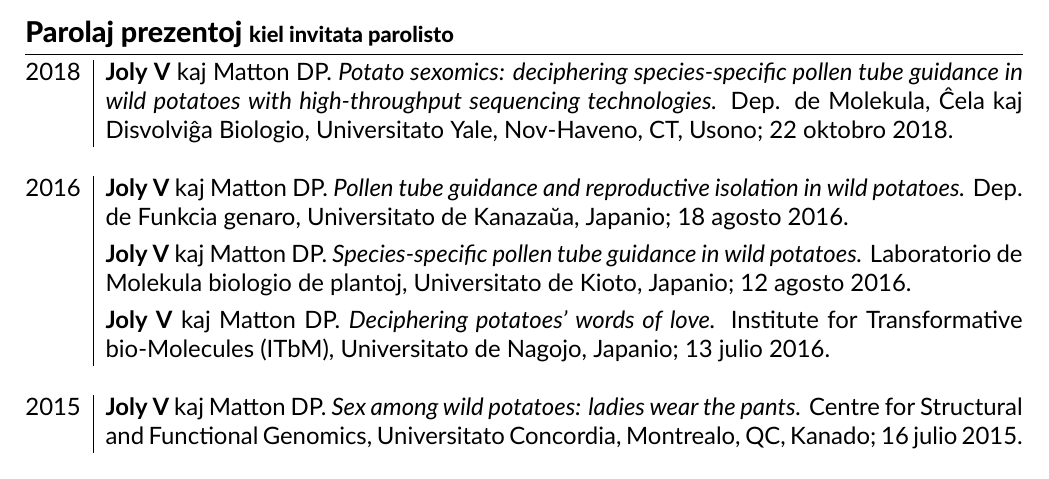
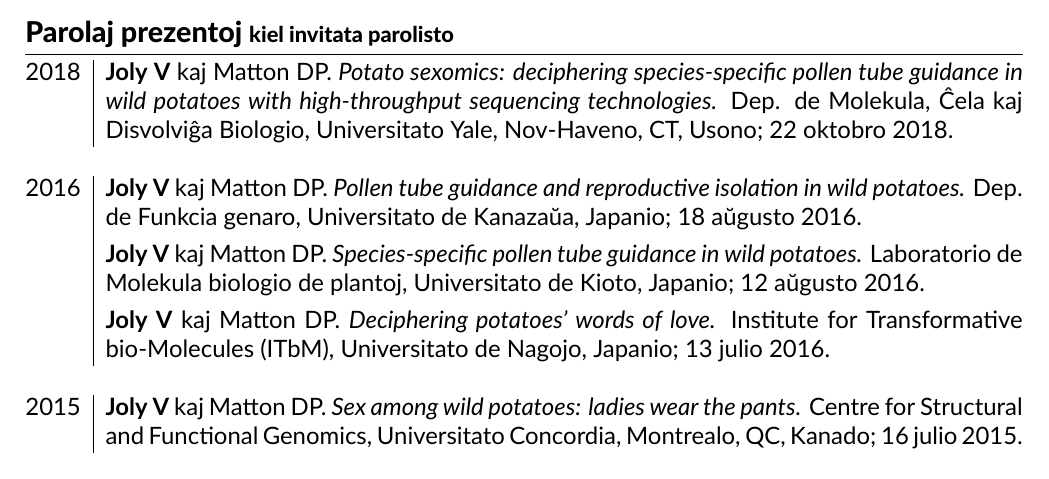
Before and after one commit to valentinjoly/CV, a LaTeX CV (eo/Valentin_Joly_CV_eo.tex): part of page 4 of 9, cut so that both start at the same text. Compiled offline with XeLaTeX.

Commit message:
Corrected minor typo in EO CV

```diff
--- a/eo/Valentin_Joly_CV_eo.tex
+++ b/eo/Valentin_Joly_CV_eo.tex
@@ -448,7 +448,7 @@ metodo, kiu kombinas biokomputiko (RNA-vicrivelado) kaj molekula biologio
   \emph{Pollen tube guidance and reproductive isolation in wild potatoes.}
   Dep. de Funkcia genaro,
   Universitato de Kanazaŭa, Japanio;
-  18 agosto 2016.
+  18 aŭgusto 2016.
   \vspace{1.5mm}
   \\
 
@@ -456,7 +456,7 @@ metodo, kiu kombinas biokomputiko (RNA-vicrivelado) kaj molekula biologio
   \emph{Species-specific pollen tube guidance in wild potatoes.}
   Laboratorio de Molekula biologio de plantoj,
   Universitato de Kioto, Japanio;
-  12 agosto 2016.
+  12 aŭgusto 2016.
   \vspace{1.5mm}
   \\
 
```
Also changed, not shown: eo/Valentin_Joly_CV_eo.pdf, 2 other files.
